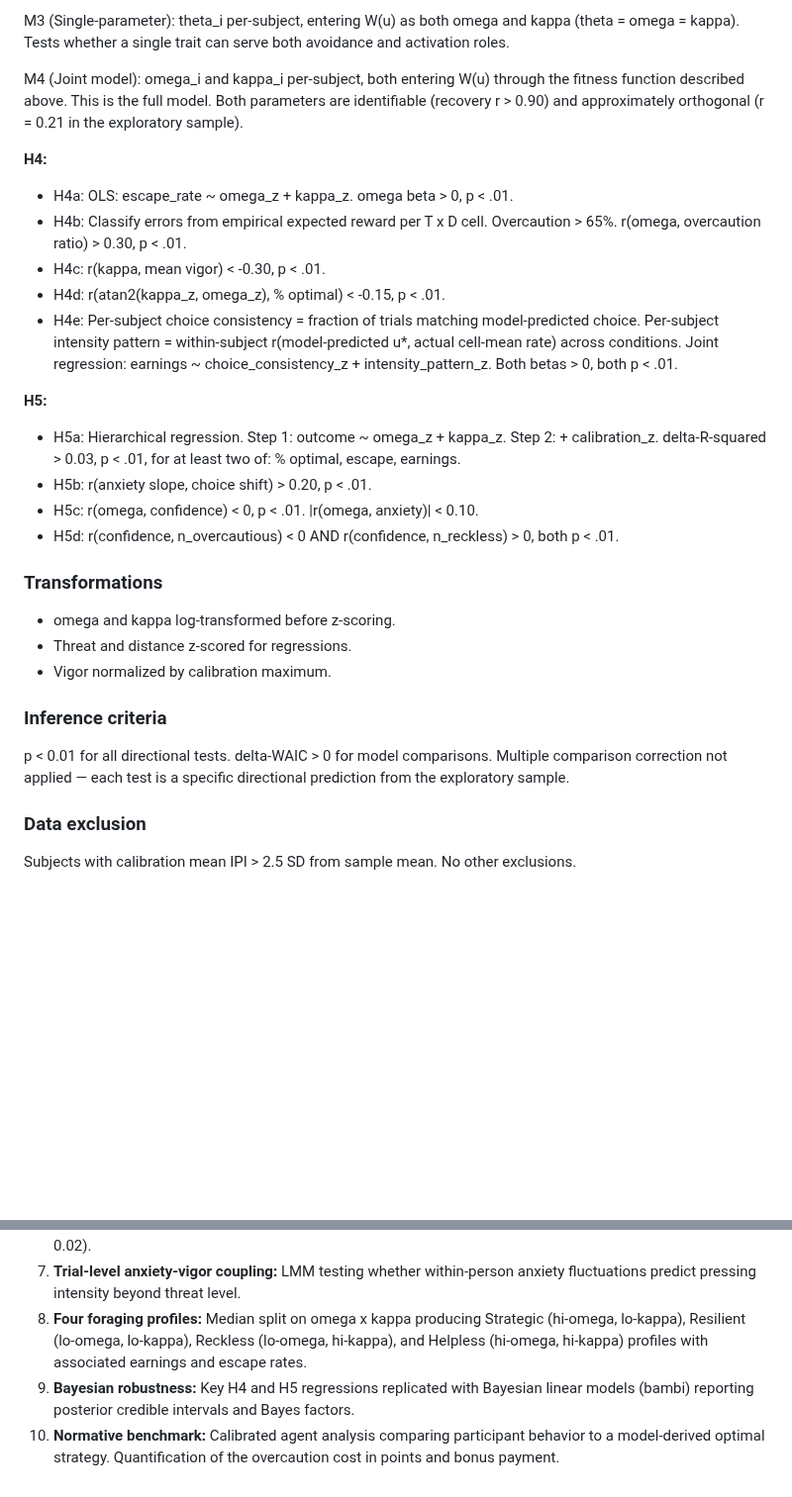
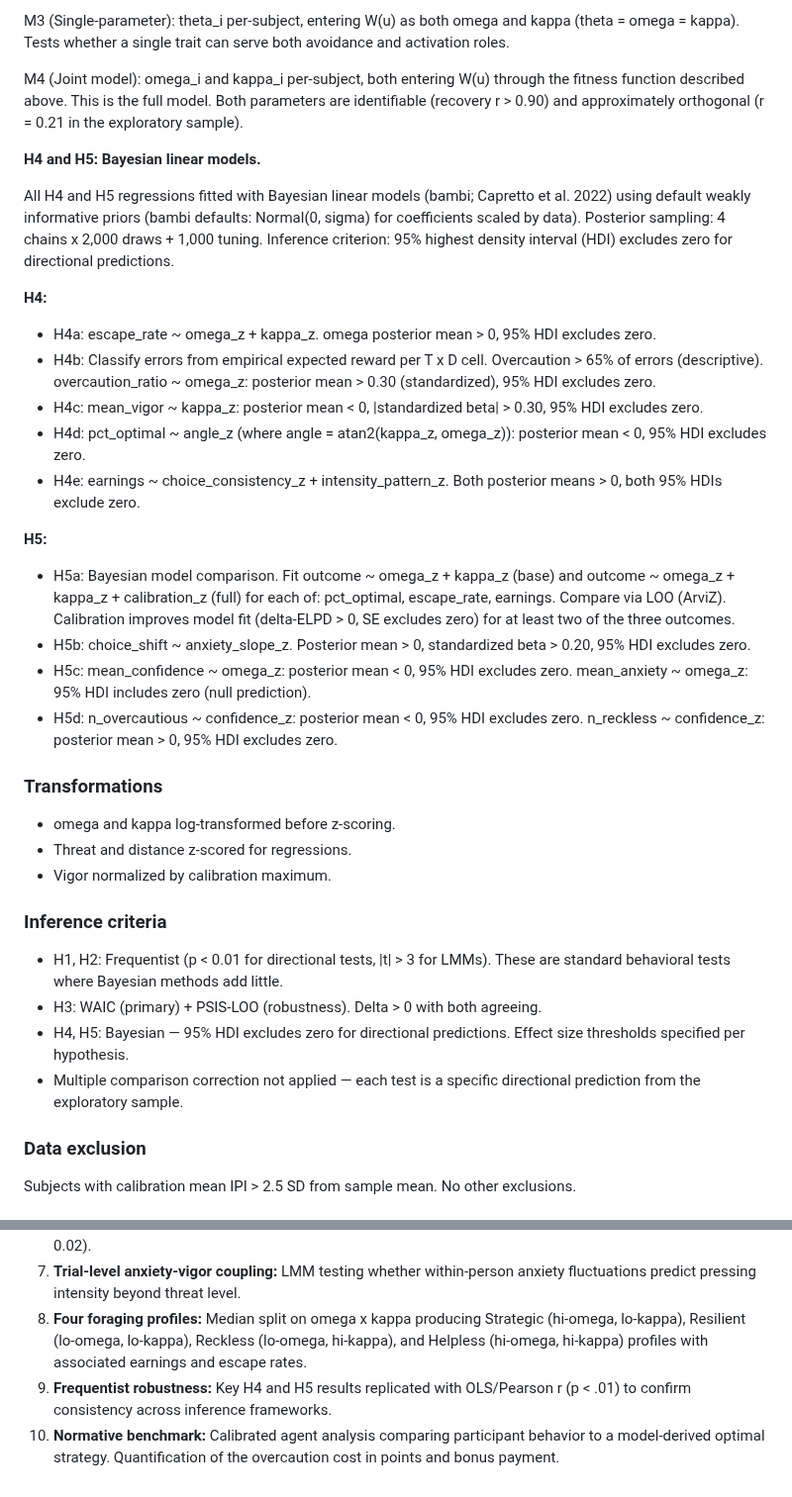
Before and after one commit to nssokada/EffortForagingUnderThreat, a Markdown page: drafts/preregistration_osf.md, 2 parts joined by grey strips. Shown at 99% size. Rendered like a GitHub page; blank space fills up the shorter version.

Commit message:
Prereg: Bayesian primary for H4+H5, frequentist to exploratory
H4/H5 now use bambi Bayesian linear models with 95% HDI inference.
H5a uses LOO model comparison. Frequentist checks moved to exploratory.
H1/H2 stay frequentist (standard behavioral tests).
Full model equations added to Analysis Plan.

Co-Authored-By: Claude Opus 4.6 (1M context) <noreply@anthropic.com>

```diff
--- a/drafts/preregistration_osf.md
+++ b/drafts/preregistration_osf.md
@@ -193,18 +193,22 @@ M3 (Single-parameter): theta_i per-subject, entering W(u) as both omega and kapp
 
 M4 (Joint model): omega_i and kappa_i per-subject, both entering W(u) through the fitness function described above. This is the full model. Both parameters are identifiable (recovery r > 0.90) and approximately orthogonal (r = 0.21 in the exploratory sample).
 
+**H4 and H5: Bayesian linear models.**
+
+All H4 and H5 regressions fitted with Bayesian linear models (bambi; Capretto et al. 2022) using default weakly informative priors (bambi defaults: Normal(0, sigma) for coefficients scaled by data). Posterior sampling: 4 chains x 2,000 draws + 1,000 tuning. Inference criterion: 95% highest density interval (HDI) excludes zero for directional predictions.
+
 **H4:**
-- H4a: OLS: escape_rate ~ omega_z + kappa_z. omega beta > 0, p < .01.
-- H4b: Classify errors from empirical expected reward per T x D cell. Overcaution > 65%. r(omega, overcaution ratio) > 0.30, p < .01.
-- H4c: r(kappa, mean vigor) < -0.30, p < .01.
-- H4d: r(atan2(kappa_z, omega_z), % optimal) < -0.15, p < .01.
-- H4e: Per-subject choice consistency = fraction of trials matching model-predicted choice. Per-subject intensity pattern = within-subject r(model-predicted u*, actual cell-mean rate) across conditions. Joint regression: earnings ~ choice_consistency_z + intensity_pattern_z. Both betas > 0, both p < .01.
+- H4a: escape_rate ~ omega_z + kappa_z. omega posterior mean > 0, 95% HDI excludes zero.
+- H4b: Classify errors from empirical expected reward per T x D cell. Overcaution > 65% of errors (descriptive). overcaution_ratio ~ omega_z: posterior mean > 0.30 (standardized), 95% HDI excludes zero.
+- H4c: mean_vigor ~ kappa_z: posterior mean < 0, |standardized beta| > 0.30, 95% HDI excludes zero.
+- H4d: pct_optimal ~ angle_z (where angle = atan2(kappa_z, omega_z)): posterior mean < 0, 95% HDI excludes zero.
+- H4e: earnings ~ choice_consistency_z + intensity_pattern_z. Both posterior means > 0, both 95% HDIs exclude zero.
 
 **H5:**
-- H5a: Hierarchical regression. Step 1: outcome ~ omega_z + kappa_z. Step 2: + calibration_z. delta-R-squared > 0.03, p < .01, for at least two of: % optimal, escape, earnings.
-- H5b: r(anxiety slope, choice shift) > 0.20, p < .01.
-- H5c: r(omega, confidence) < 0, p < .01. |r(omega, anxiety)| < 0.10.
-- H5d: r(confidence, n_overcautious) < 0 AND r(confidence, n_reckless) > 0, both p < .01.
+- H5a: Bayesian model comparison. Fit outcome ~ omega_z + kappa_z (base) and outcome ~ omega_z + kappa_z + calibration_z (full) for each of: pct_optimal, escape_rate, earnings. Compare via LOO (ArviZ). Calibration improves model fit (delta-ELPD > 0, SE excludes zero) for at least two of the three outcomes.
+- H5b: choice_shift ~ anxiety_slope_z. Posterior mean > 0, standardized beta > 0.20, 95% HDI excludes zero.
+- H5c: mean_confidence ~ omega_z: posterior mean < 0, 95% HDI excludes zero. mean_anxiety ~ omega_z: 95% HDI includes zero (null prediction).
+- H5d: n_overcautious ~ confidence_z: posterior mean < 0, 95% HDI excludes zero. n_reckless ~ confidence_z: posterior mean > 0, 95% HDI excludes zero.
 
 ### Transformations
 
@@ -214,7 +218,10 @@ M4 (Joint model): omega_i and kappa_i per-subject, both entering W(u) through th
 
 ### Inference criteria
 
-p < 0.01 for all directional tests. delta-WAIC > 0 for model comparisons. Multiple comparison correction not applied — each test is a specific directional prediction from the exploratory sample.
+- H1, H2: Frequentist (p < 0.01 for directional tests, |t| > 3 for LMMs). These are standard behavioral tests where Bayesian methods add little.
+- H3: WAIC (primary) + PSIS-LOO (robustness). Delta > 0 with both agreeing.
+- H4, H5: Bayesian — 95% HDI excludes zero for directional predictions. Effect size thresholds specified per hypothesis.
+- Multiple comparison correction not applied — each test is a specific directional prediction from the exploratory sample.
 
 ### Data exclusion
 
@@ -234,5 +241,5 @@ Non-response trials excluded. Per-subject indices computed from available trials
 6. **Clinical regressions:** Full omega + kappa + affect measures → all questionnaire scores (DASS-21, PHQ-9, OASIS, STAI, AMI, MFIS, STICSA). We expect omega and kappa to be psychiatrically silent (R-squared < 0.02).
 7. **Trial-level anxiety-vigor coupling:** LMM testing whether within-person anxiety fluctuations predict pressing intensity beyond threat level.
 8. **Four foraging profiles:** Median split on omega x kappa producing Strategic (hi-omega, lo-kappa), Resilient (lo-omega, lo-kappa), Reckless (lo-omega, hi-kappa), and Helpless (hi-omega, hi-kappa) profiles with associated earnings and escape rates.
-9. **Bayesian robustness:** Key H4 and H5 regressions replicated with Bayesian linear models (bambi) reporting posterior credible intervals and Bayes factors.
+9. **Frequentist robustness:** Key H4 and H5 results replicated with OLS/Pearson r (p < .01) to confirm consistency across inference frameworks.
 10. **Normative benchmark:** Calibrated agent analysis comparing participant behavior to a model-derived optimal strategy. Quantification of the overcaution cost in points and bonus payment.
```
